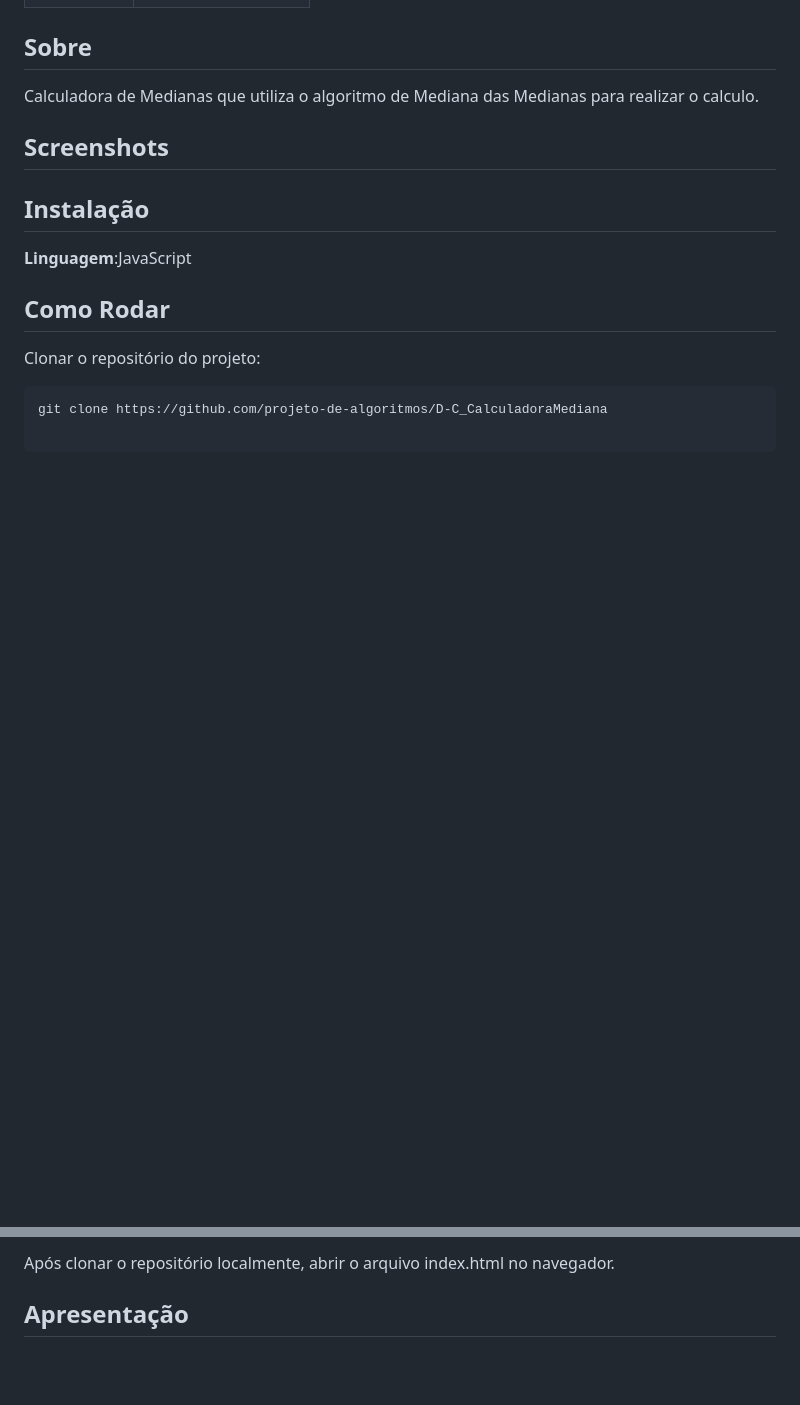
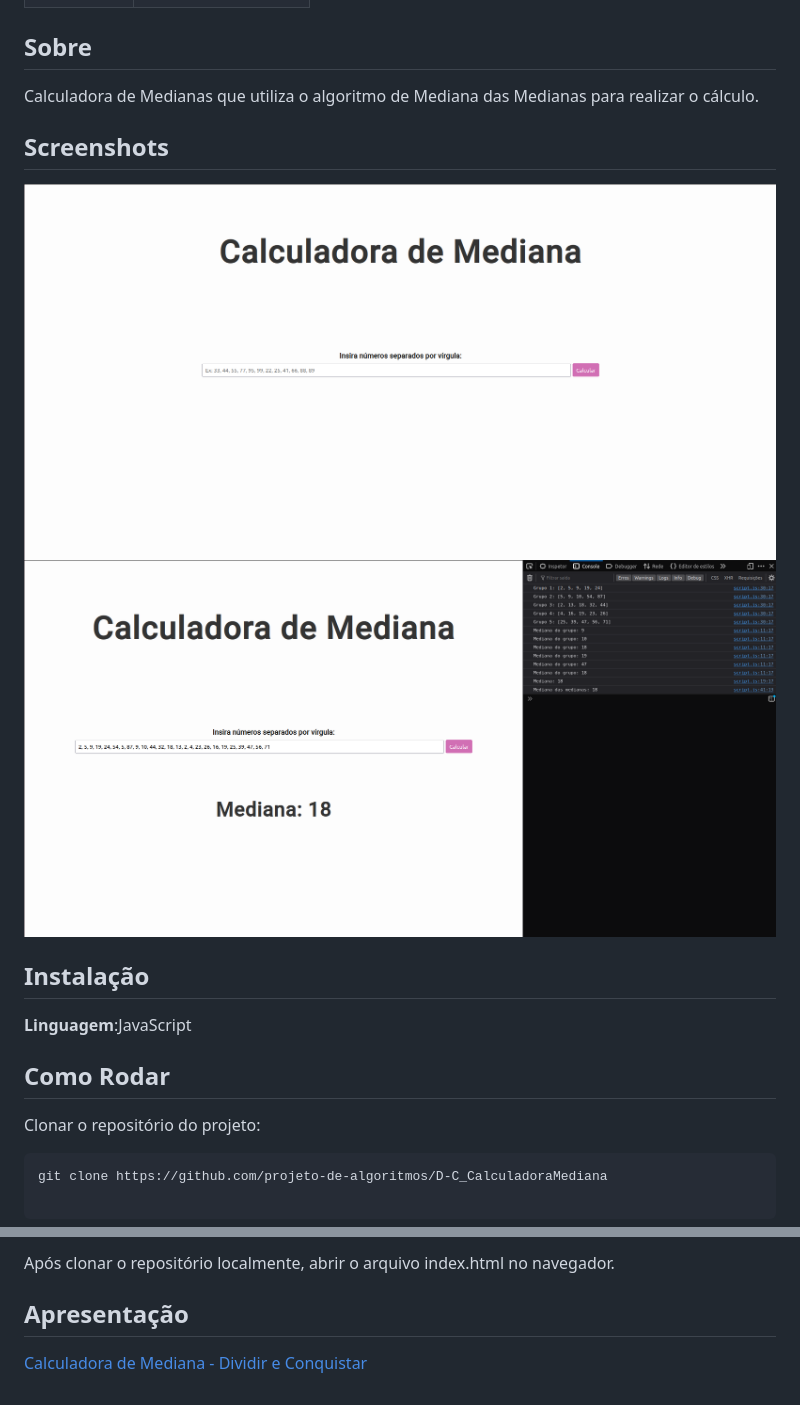
Before and after one commit to projeto-de-algoritmos/D-C_CalculadoraMediana, a Markdown page: README.md, 2 parts joined by grey strips. Rendered like a GitHub page; pictures changed too: assets/Tela1.png (added), assets/Tela2.png (added); blank space fills up the shorter version.

Commit message:
adicionando apresentação

```diff
--- a/README.md
+++ b/README.md
@@ -11,9 +11,12 @@
 
 ## Sobre
 
-Calculadora de Medianas que utiliza o algoritmo de Mediana das Medianas para realizar o calculo.
+Calculadora de Medianas que utiliza o algoritmo de Mediana das Medianas para realizar o cálculo.
 
 ## Screenshots
+
+![Tela1](./assets/Tela1.png)
+![Tela2](./assets/Tela2.png)
 
 ## Instalação
 
@@ -31,3 +34,5 @@ git clone https://github.com/projeto-de-algoritmos/D-C_CalculadoraMediana
 Após clonar o repositório localmente, abrir o arquivo index.html no navegador.
 
 ## Apresentação
+
+[Calculadora de Mediana - Dividir e Conquistar](./apresentação/Calculadora%20de%20Mediana.zip)
```
Also changed, not shown: 1 other file.
